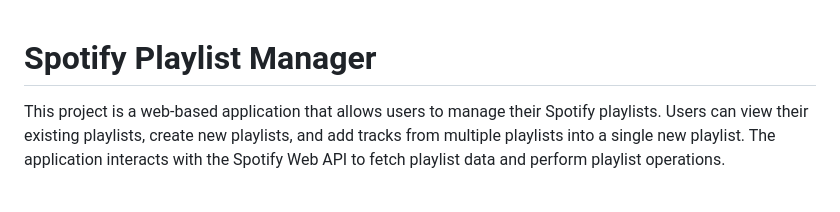
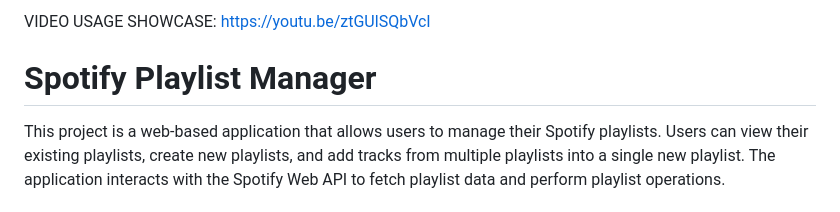
Before and after one commit to Daniel-Ziv/spotiapi, a Markdown page: readme.md, the part around the change. Rendered like a GitHub page.

```diff
--- a/readme.md
+++ b/readme.md
@@ -1,3 +1,4 @@
+VIDEO USAGE SHOWCASE: https://youtu.be/ztGUlSQbVcI
 # Spotify Playlist Manager
 
 This project is a web-based application that allows users to manage their Spotify playlists. Users can view their existing playlists, create new playlists, and add tracks from multiple playlists into a single new playlist. The application interacts with the Spotify Web API to fetch playlist data and perform playlist operations.
```
